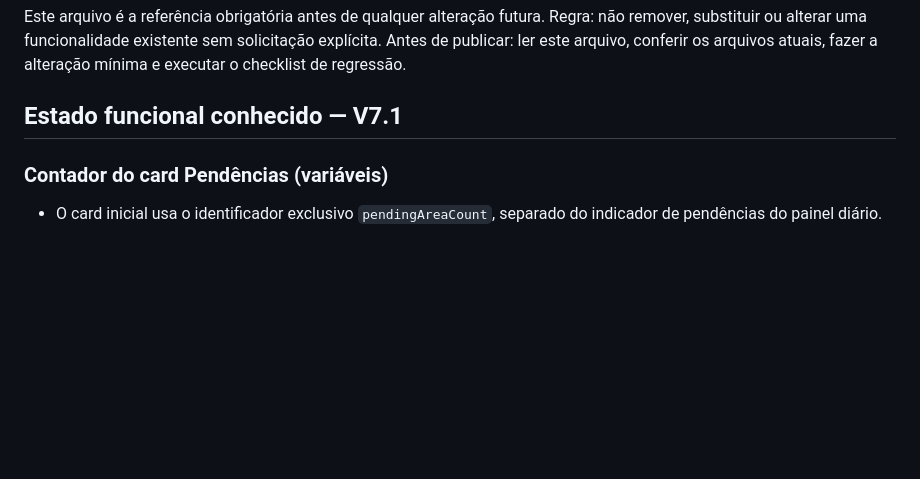
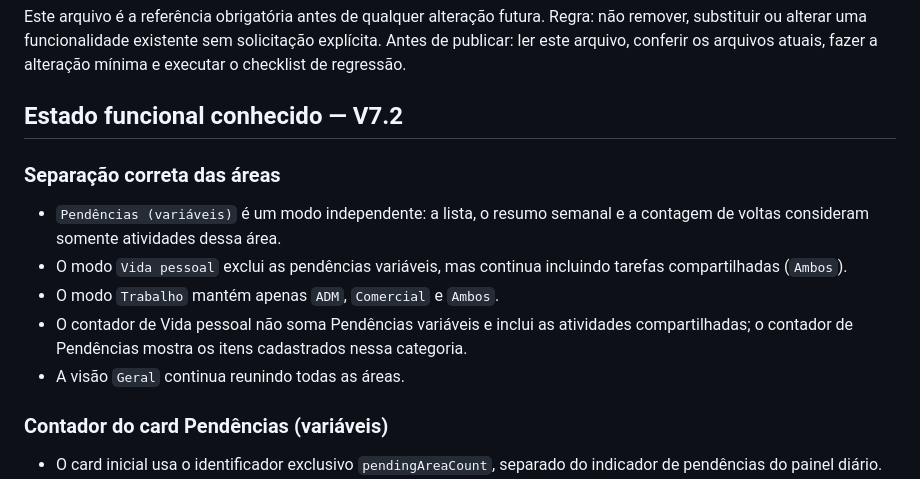
Before and after one commit to jhoncorretor2025-blip/atividades-jhon, a Markdown page: CHANGELOG-PRESERVACAO.md, the part around the change. Drawn GitHub-style; blank space fills up the shorter version.

Commit message:
Documenta separação das pendências

```diff
--- a/CHANGELOG-PRESERVACAO.md
+++ b/CHANGELOG-PRESERVACAO.md
@@ -4,7 +4,14 @@ Este arquivo é a referência obrigatória antes de qualquer alteração futura.
 Regra: não remover, substituir ou alterar uma funcionalidade existente sem solicitação explícita.
 Antes de publicar: ler este arquivo, conferir os arquivos atuais, fazer a alteração mínima e executar o checklist de regressão.
 
-## Estado funcional conhecido — V7.1
+## Estado funcional conhecido — V7.2
+
+### Separação correta das áreas
+- `Pendências (variáveis)` é um modo independente: a lista, o resumo semanal e a contagem de voltas consideram somente atividades dessa área.
+- O modo `Vida pessoal` exclui as pendências variáveis, mas continua incluindo tarefas compartilhadas (`Ambos`).
+- O modo `Trabalho` mantém apenas `ADM`, `Comercial` e `Ambos`.
+- O contador de Vida pessoal não soma Pendências variáveis e inclui as atividades compartilhadas; o contador de Pendências mostra os itens cadastrados nessa categoria.
+- A visão `Geral` continua reunindo todas as áreas.
 
 ### Contador do card Pendências (variáveis)
 - O card inicial usa o identificador exclusivo `pendingAreaCount`, separado do indicador de pendências do painel diário.
```
